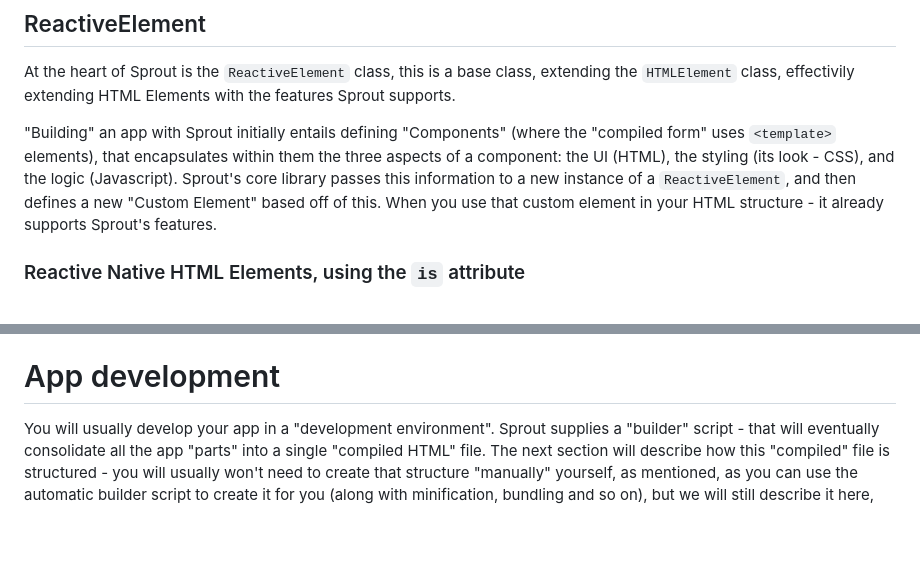
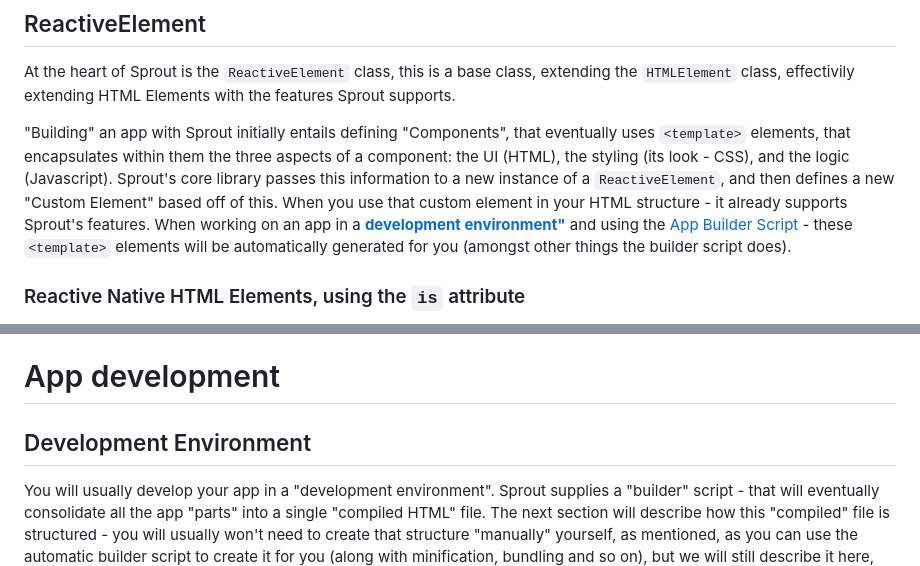
Before and after one commit to yuval-a/Sprout, a Markdown page: readme.MD, 2 parts joined by grey strips. GitHub-like rendering; blank space fills up the shorter version.

```diff
--- a/readme.MD
+++ b/readme.MD
@@ -6,7 +6,7 @@ by using the native [Web Components API](https://developer.mozilla.org/en-US/doc
 ## ReactiveElement
 At the heart of Sprout is the `ReactiveElement` class, this is a base class, extending the `HTMLElement` class, effectivily extending HTML Elements with the features Sprout supports.
 
-"Building" an app with Sprout initially entails defining "Components" (where the "compiled form" uses `<template>` elements), that encapsulates within them the three aspects of a component: the UI (HTML), the styling (its look - CSS), and the logic (Javascript). Sprout's core library passes this information to a new instance of a `ReactiveElement`, and then defines a new "Custom Element" based off of this. When you use that custom element in your HTML structure - it already supports Sprout's features.
+"Building" an app with Sprout initially entails defining "Components", that eventually uses `<template>` elements, that encapsulates within them the three aspects of a component: the UI (HTML), the styling (its look - CSS), and the logic (Javascript). Sprout's core library passes this information to a new instance of a `ReactiveElement`, and then defines a new "Custom Element" based off of this. When you use that custom element in your HTML structure - it already supports Sprout's features. When working on an app in a **[development environment"](#development-environment)** and using the [App Builder Script](#app-builder-script) - these `<template>` elements will be automatically generated for you (amongst other things the builder script does).
 
 ### Reactive Native HTML Elements, using the `is` attribute
 Other than "custom elements" - Sprout also makes sure to extend ALL native HTML elements subclasses with the `ReactiveElement` class, this allows you to enable Sprouts features even for native HTML elements, you do this by using the [`is`](https://developer.mozilla.org/en-US/docs/Web/HTML/Global_attributes/is) attribute on a native element - the value of the attribute should be in the form of: `reactive-[tag-name]` where `[tag-name]` is the name of the element's tag (lower-cased). So, for example: for a `<div>` element you would use `is="reactive-div"`, for a `<span>`: `is="reactive-span"`, for a `<ul>`: `is="reactive-ul"`, for an `<input>`: `is="reactive-input` and so on.
@@ -203,6 +203,7 @@ You can set the `_map` command on the "parent element". The rendered elements ma
 
 # App development
 
+## Development Environment
 You will usually develop your app in a "development environment". Sprout supplies a "builder" script - that will eventually consolidate all the app "parts" into a single "compiled  HTML" file. The next section will describe how this "compiled" file is structured - you will usually won't need to create that structure "manually" yourself, as mentioned, as you can use the automatic builder script to create it for you (along with minification, bundling and so on), but we will still describe it here, for clarity, you SHOULD go over it, to understand the structure of how a "compiled app" looks like, and also to know about concepts such as "app scope".
 
 ## Compiled HTML
```
